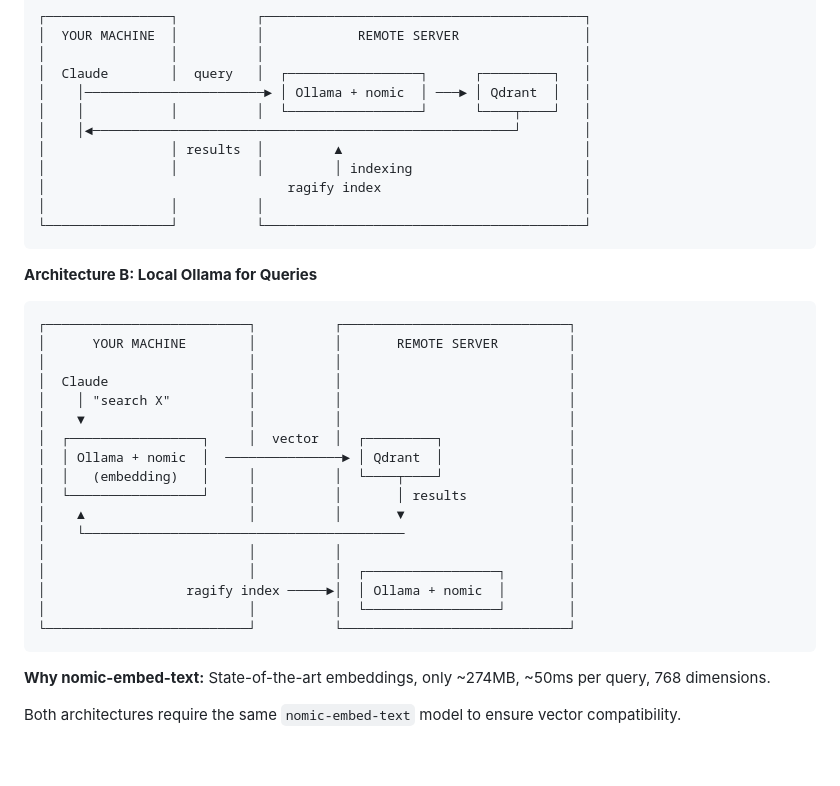
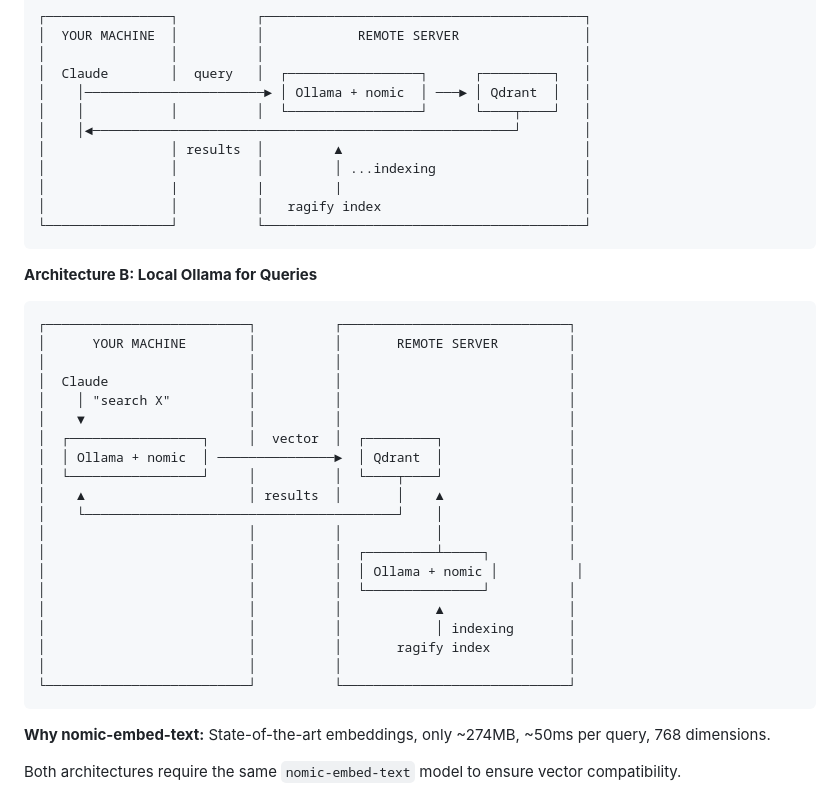
Before and after one commit to strawberry-code/ragify, a Markdown page: README.md, the part around the change. Drawn GitHub-style; blank space fills up the shorter version.

Commit message:
docs: corregge diagramma architettura B con flusso indexing separato e frecce non sovrapposte

````diff
--- a/README.md
+++ b/README.md
@@ -183,9 +183,9 @@ Claude is a text generation model - it cannot produce vector embeddings. Semanti
 │    │           │          │  └─────────────────┘      └────┬────┘   │
 │    │◄──────────────────────────────────────────────────────┘        │
 │                │ results  │         ▲                               │
-│                │          │         │ indexing                      │
-│                               ragify index                          │
-│                │          │                                         │
+│                │          │         │ ...indexing                   │
+│                |          |         |                               │
+│                │          │   ragify index                          │
 └────────────────┘          └─────────────────────────────────────────┘
 ```
 
@@ -198,15 +198,18 @@ Claude is a text generation model - it cannot produce vector embeddings. Semanti
 │    │ "search X"          │          │                             │
 │    ▼                     │          │                             │
 │  ┌─────────────────┐     │  vector  │  ┌─────────┐                │
-│  │ Ollama + nomic  │  ───────────────► │ Qdrant  │                │
-│  │   (embedding)   │     │          │  └────┬────┘                │
-│  └─────────────────┘     │          │       │ results             │
-│    ▲                     │          │       ▼                     │
-│    └─────────────────────────────────────────                     │
+│  │ Ollama + nomic  │ ───────────────►  │ Qdrant  │                │
+│  └─────────────────┘     │          │  └────┬────┘                │
+│    ▲                     │ results  │       │    ▲                │
+│    └────────────────────────────────────────┘    │                │
+│                          │          │            │                │
+│                          │          │  ┌─────────┴─────┐          │
+│                          │          │  │ Ollama + nomic │          │
+│                          │          │  └───────────────┘          │
+│                          │          │            ▲                │
+│                          │          │            │ indexing       │
+│                          │          │       ragify index          │
 │                          │          │                             │
-│                          │          │  ┌─────────────────┐        │
-│                  ragify index ─────►│  │ Ollama + nomic  │        │
-│                          │          │  └─────────────────┘        │
 └──────────────────────────┘          └─────────────────────────────┘
 ```
 
````
Also changed, not shown: README.it.md (+11 -8 lines).
